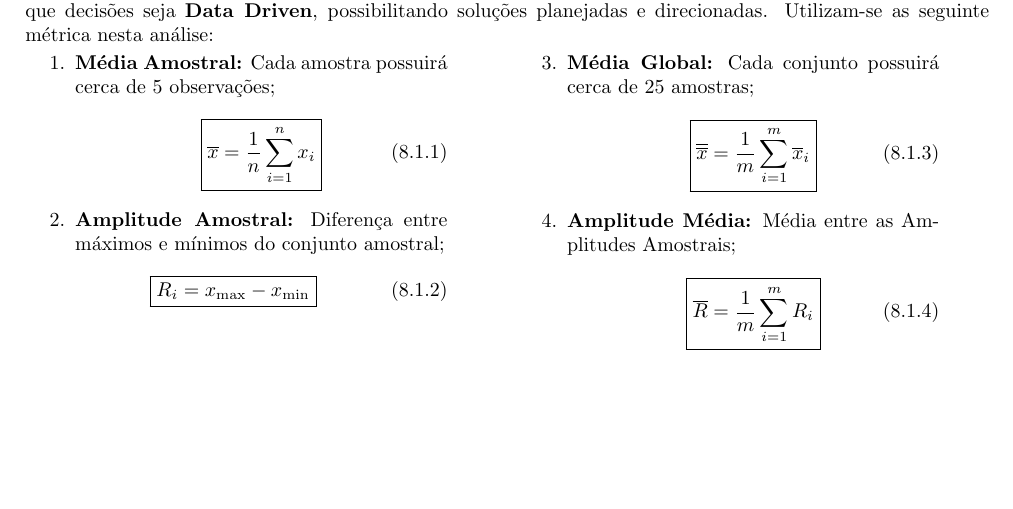
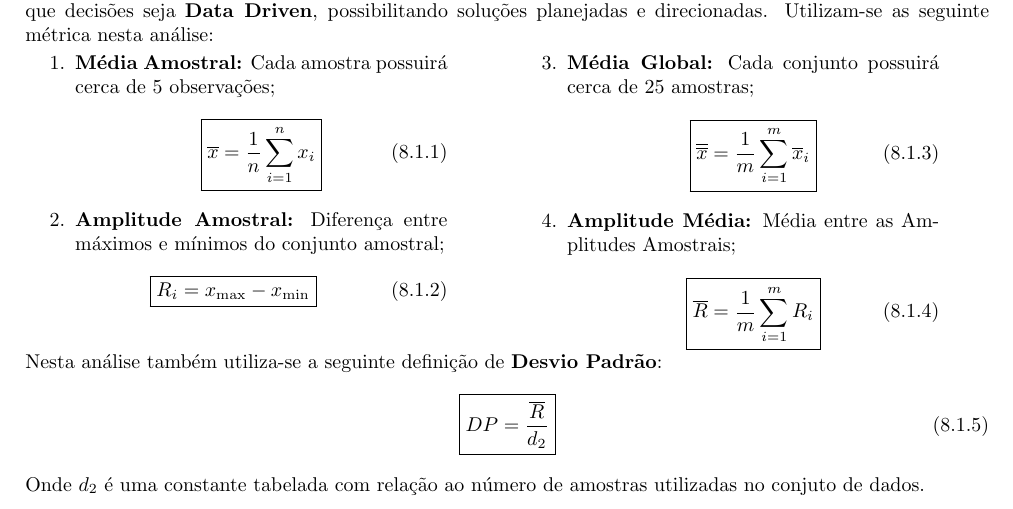
Before and after one commit to tr0fin0/classes_unicamp, a LaTeX document (em335/em335.tex): part of page 18 of 18, cut so that both start at the same text, the shorter picture padded with empty space. Compiled offline with pdfLaTeX.

Commit message:
:construction: add Desvio Padrão equation

```diff
--- a/em335/em335.tex
+++ b/em335/em335.tex
@@ -1264,7 +1264,14 @@
                                 }
                             \end{equation}
                     \end{enumerate}
-                \end{multicols}
+                \end{multicols} \noindent
+            Nesta análise também utiliza-se a seguinte definição de \textbf{Desvio Padrão}:
+                \begin{equation}
+                    \boxed{
+                        DP = \frac{\overline{R}}{d_{2}}
+                    }
+                \end{equation}
+            Onde $d_{2}$ é uma constante tabelada com relação ao número de amostras utilizadas no conjuto de dados.
 \end{document}
 % \begin{multicols}{2}
 
```
